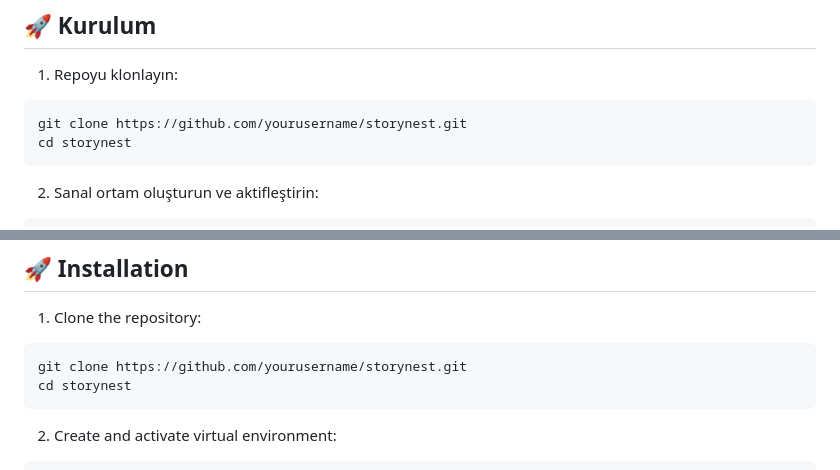
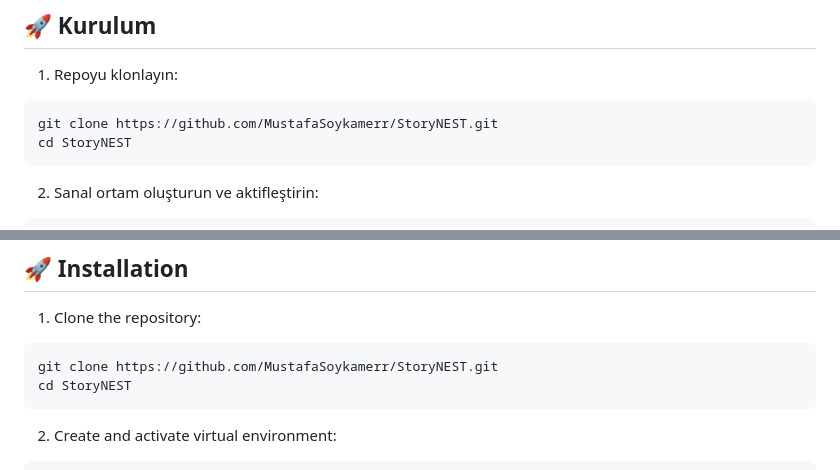
Before and after one commit to MustafaSoykamerr/StoryNEST, a Markdown page: README.md, 2 parts joined by grey strips. Drawn GitHub-style.

````diff
--- a/README.md
+++ b/README.md
@@ -32,8 +32,8 @@ StoryNEST, yazarların hikayelerini paylaşabileceği, birlikte yazabileceği ve
 
 1. Repoyu klonlayın:
 ```bash
-git clone https://github.com/yourusername/storynest.git
-cd storynest
+git clone https://github.com/MustafaSoykamerr/StoryNEST.git
+cd StoryNEST
 ```
 
 2. Sanal ortam oluşturun ve aktifleştirin:
@@ -123,8 +123,8 @@ StoryNEST is a platform where writers can share, collaborate on, and discover st
 
 1. Clone the repository:
 ```bash
-git clone https://github.com/yourusername/storynest.git
-cd storynest
+git clone https://github.com/MustafaSoykamerr/StoryNEST.git
+cd StoryNEST
 ```
 
 2. Create and activate virtual environment:
````
